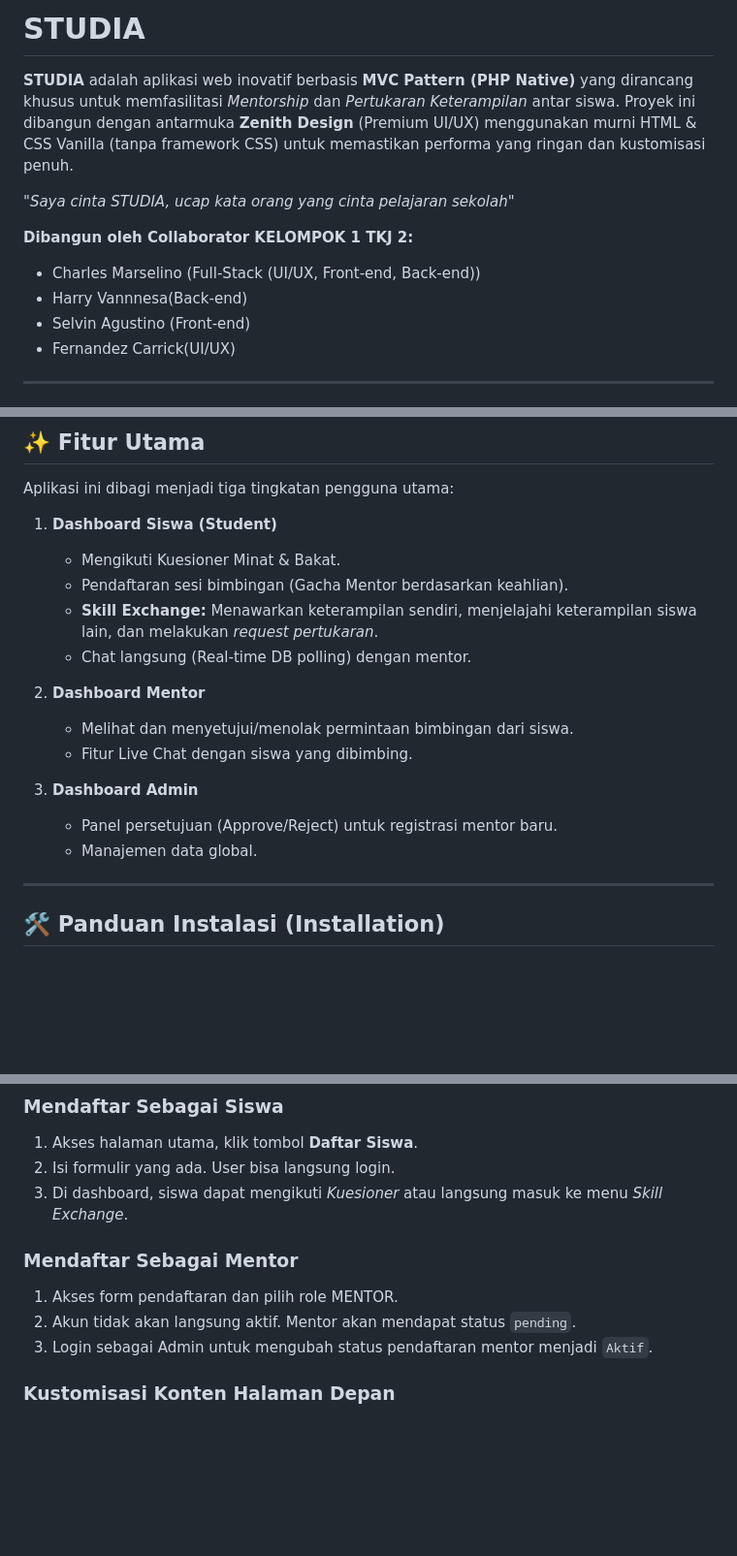
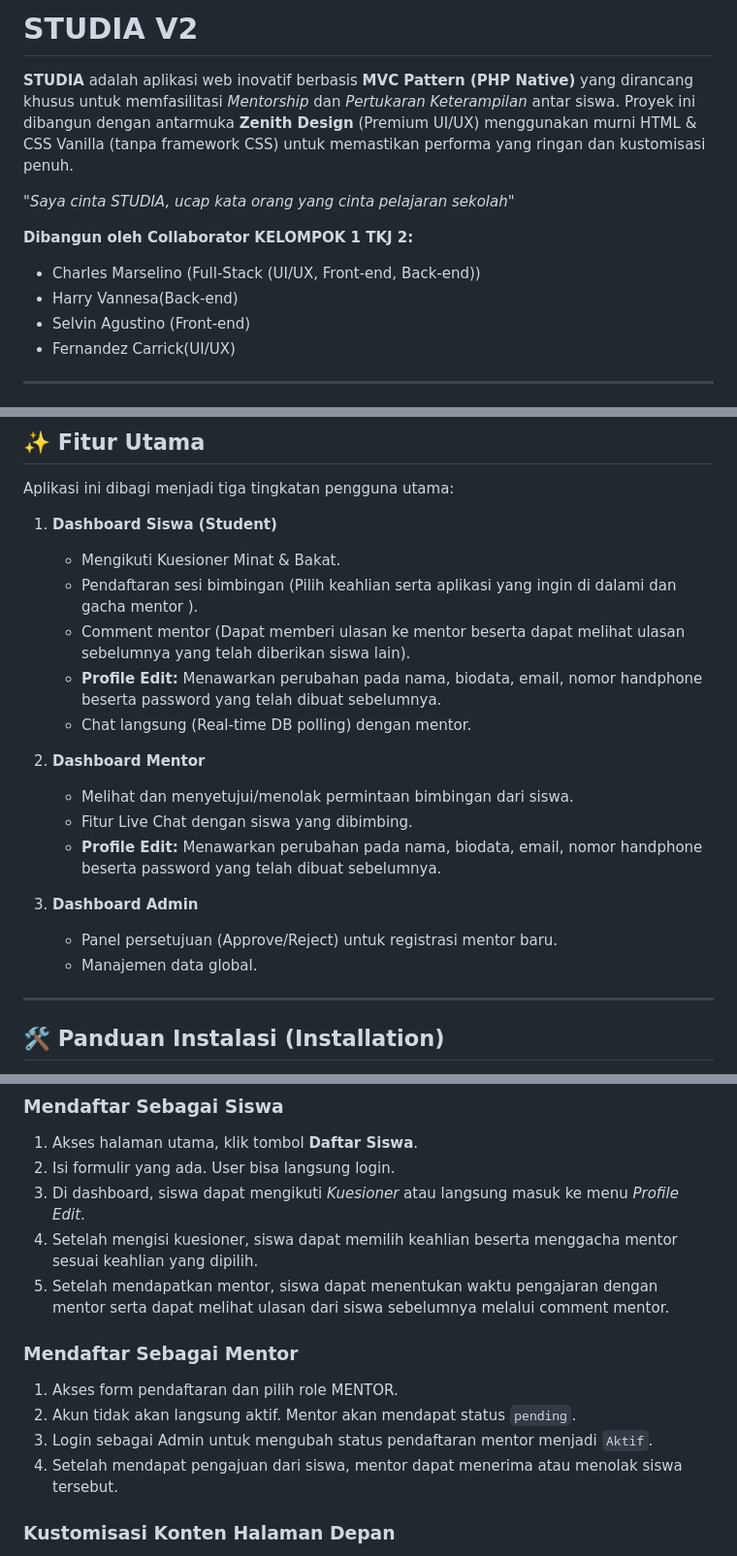
Before and after one commit to harryvanessa/PWL_STS_SAS_KELOMPOK1_XITKJ2, a Markdown page: README.md, 3 parts joined by grey strips. Shown at 97% size. Rendered like a GitHub page; blank space fills up the shorter version.

```diff
--- a/README.md
+++ b/README.md
@@ -1,4 +1,4 @@
-# STUDIA
+# STUDIA V2
 
 **STUDIA** adalah aplikasi web inovatif berbasis **MVC Pattern (PHP Native)** yang dirancang khusus untuk memfasilitasi *Mentorship* dan *Pertukaran Keterampilan* antar siswa. Proyek ini dibangun dengan antarmuka **Zenith Design** (Premium UI/UX) menggunakan murni HTML & CSS Vanilla (tanpa framework CSS) untuk memastikan performa yang ringan dan kustomisasi penuh.
 
@@ -6,7 +6,7 @@
 
 **Dibangun oleh Collaborator KELOMPOK 1 TKJ 2:**
 - Charles Marselino (Full-Stack (UI/UX, Front-end, Back-end))
-- Harry Vannnesa(Back-end)
+- Harry Vannesa(Back-end)
 - Selvin Agustino (Front-end)
 - Fernandez Carrick(UI/UX)
 
@@ -28,17 +28,21 @@ Aplikasi ini dibagi menjadi tiga tingkatan pengguna utama:
 
 1. **Dashboard Siswa (Student)**
    - Mengikuti Kuesioner Minat & Bakat.
-   - Pendaftaran sesi bimbingan (Gacha Mentor berdasarkan keahlian).
-   - **Skill Exchange:** Menawarkan keterampilan sendiri, menjelajahi keterampilan siswa lain, dan melakukan *request pertukaran*.
+   - Pendaftaran sesi bimbingan (Pilih keahlian serta aplikasi yang ingin di dalami dan gacha mentor ).
+   - Comment mentor (Dapat memberi ulasan ke mentor beserta dapat melihat ulasan sebelumnya yang telah diberikan siswa lain).
+   - **Profile Edit:** Menawarkan perubahan pada nama, biodata, email, nomor handphone beserta password yang telah dibuat sebelumnya.
    - Chat langsung (Real-time DB polling) dengan mentor.
 
 2. **Dashboard Mentor**
    - Melihat dan menyetujui/menolak permintaan bimbingan dari siswa.
    - Fitur Live Chat dengan siswa yang dibimbing.
+   - **Profile Edit:** Menawarkan perubahan pada nama, biodata, email, nomor handphone beserta password yang telah dibuat sebelumnya.
+
 
 3. **Dashboard Admin**
    - Panel persetujuan (Approve/Reject) untuk registrasi mentor baru.
    - Manajemen data global.
+
 
 ---
 
@@ -86,12 +90,15 @@ Saat aplikasi pertama kali dijalankan dari database bawaan (`database.sql`), kam
 ### Mendaftar Sebagai Siswa
 1. Akses halaman utama, klik tombol **Daftar Siswa**.
 2. Isi formulir yang ada. User bisa langsung login.
-3. Di dashboard, siswa dapat mengikuti *Kuesioner* atau langsung masuk ke menu *Skill Exchange*.
+3. Di dashboard, siswa dapat mengikuti *Kuesioner* atau langsung masuk ke menu *Profile Edit*.
+4. Setelah mengisi kuesioner, siswa dapat memilih keahlian beserta menggacha mentor sesuai keahlian yang dipilih.
+5. Setelah mendapatkan mentor, siswa dapat menentukan waktu pengajaran dengan mentor serta dapat melihat ulasan dari siswa sebelumnya melalui comment mentor.
 
 ### Mendaftar Sebagai Mentor
 1. Akses form pendaftaran dan pilih role MENTOR.
 2. Akun tidak akan langsung aktif. Mentor akan mendapat status `pending`.
 3. Login sebagai Admin untuk mengubah status pendaftaran mentor menjadi `Aktif`.
+4. Setelah mendapat pengajuan dari siswa, mentor dapat menerima atau menolak siswa tersebut.
 
 ### Kustomisasi Konten Halaman Depan
 Teks hero, deskripsi, warna *brand*, dan icon di Home Page bersifat dinamis! Untuk mengubahnya secara mudah tanpa harus masuk ke banyak view, cukup edit file konfigurasi data terpusat:
```
